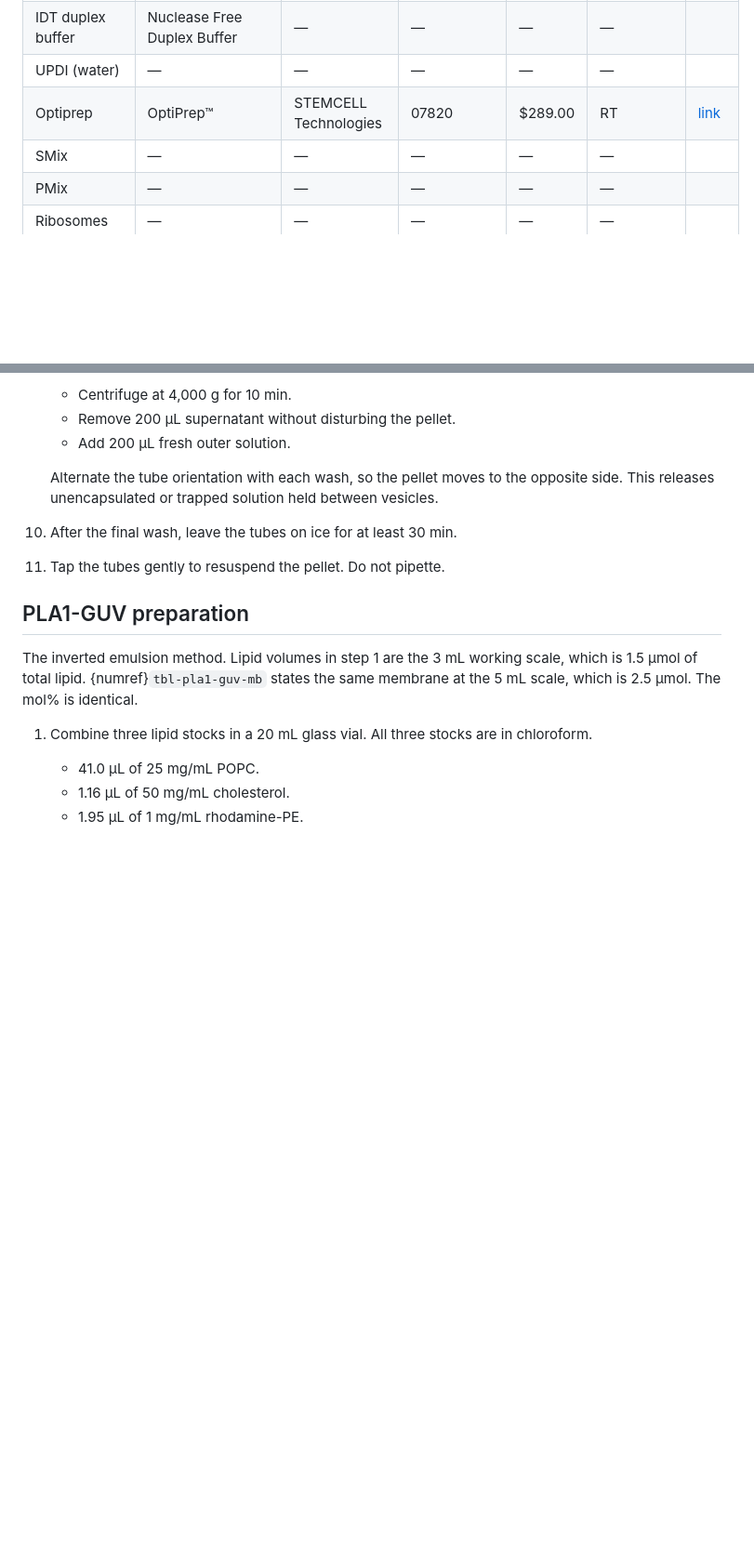
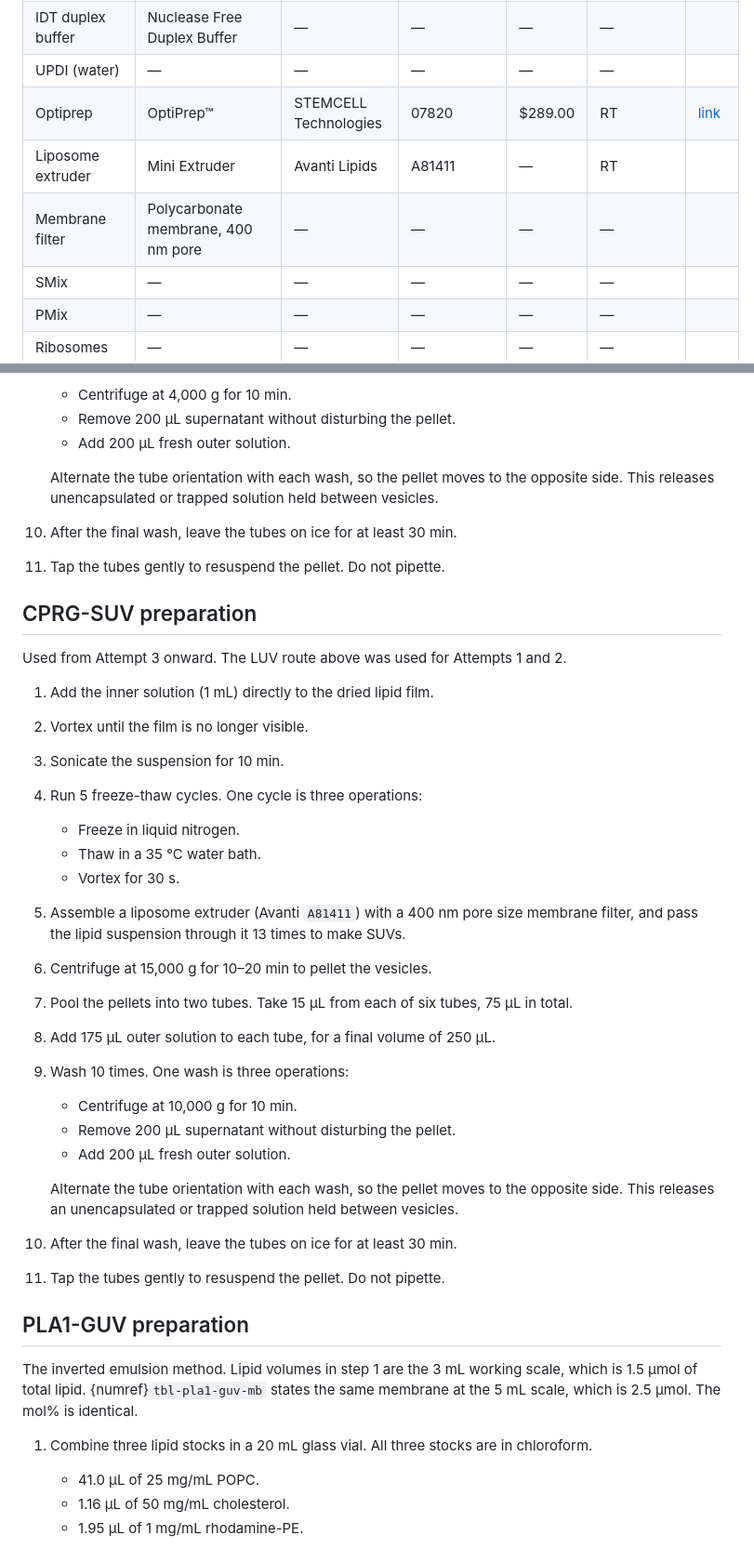
Before and after one commit to nucleus-eng/devstudio-board, a Markdown page: devnotes/devnote-swh-20260925-ph-sensor-in-solution/main.md, 2 parts joined by grey strips. Shown at 93% size. Drawn GitHub-style; blank space fills up the shorter version.

Commit message:
Add the CPRG-SUV preparation protocol
Supplied by SH. This was the largest gap on the page: Attempts 3 and 4 are
both SUV experiments and Attempt 4 is the one that worked, yet everything
the DevNote said about making SUVs was one clause in Attempt 3's prose,
"extruded them (through 400 nm membranes)".

Formatted to match CPRG-LUV preparation, including folding the alternating
orientation note into the wash step as a paragraph rather than a separate
numbered step, since it describes how to do the washes.

Also adds the liposome extruder (Avanti A81411) and the 400 nm polycarbonate
membrane to tbl-reagents. Neither was listed, so the equipment the SUV route
depends on was absent from the reagents table.

Carried as written, with an inline REVIEW: step 7 says 15 uL from each of six
tubes is 75 uL, but that is 90. Step 8 adds 175 uL to reach 250 uL, which is
consistent with 75, so the tube count looks like the error and five tubes
would give 75. The sibling LUV protocol says six tubes for 90 uL and adds
160 uL, which is self-consistent. Not corrected here.

Two differences from the LUV route worth noting for anyone comparing them:
the pelleting spin is 15,000 g against 10,000 g, and the wash spin is
10,000 g against 4,000 g.

Co-Authored-By: Claude Opus 5 <noreply@anthropic.com>

```diff
--- a/devnotes/devnote-swh-20260925-ph-sensor-in-solution/main.md
+++ b/devnotes/devnote-swh-20260925-ph-sensor-in-solution/main.md
@@ -76,6 +76,8 @@ This DevNote describes a two-vesicle system that changes visible color in respon
 | IDT duplex buffer | Nuclease Free Duplex Buffer | — | — | — | — | |
 | UPDI (water) | — | — | — | — | — | |
 | Optiprep | OptiPrep™ | STEMCELL Technologies | 07820 | $289.00 | RT | [link](https://www.stemcell.com/products/optipreptm.html) |
+| Liposome extruder | Mini Extruder | Avanti Lipids | A81411 | — | RT | |
+| Membrane filter | Polycarbonate membrane, 400 nm pore | — | — | — | — | |
 | SMix | — | — | — | — | — | |
 | PMix | — | — | — | — | — | |
 | Ribosomes | — | — | — | — | — | |
@@ -213,6 +215,32 @@ flowchart TD
 
     Alternate the tube orientation with each wash, so the pellet moves to the
     opposite side. This releases unencapsulated or trapped solution held
+    between vesicles.
+10. After the final wash, leave the tubes on ice for at least 30 min.
+11. Tap the tubes gently to resuspend the pellet. Do not pipette.
+
+## CPRG-SUV preparation
+
+Used from Attempt 3 onward. The LUV route above was used for Attempts 1 and 2.
+
+1. Add the inner solution (1 mL) directly to the dried lipid film.
+2. Vortex until the film is no longer visible.
+3. Sonicate the suspension for 10 min.
+4. Run 5 freeze-thaw cycles. One cycle is three operations:
+    - Freeze in liquid nitrogen.
+    - Thaw in a 35 °C water bath.
+    - Vortex for 30 s.
+5. Assemble a liposome extruder (Avanti `A81411`) with a 400 nm pore size membrane filter, and pass the lipid suspension through it 13 times to make SUVs.
+6. Centrifuge at 15,000 g for 10–20 min to pellet the vesicles.
+7. Pool the pellets into two tubes. Take 15 µL from each of six tubes, 75 µL in total. <!-- REVIEW: 15 µL from six tubes is 90 µL, not 75. Step 8 adds 175 µL to reach 250 µL, which is consistent with 75, so the tube count is the likely error and five tubes would give 75. Carried as written. -->
+8. Add 175 µL outer solution to each tube, for a final volume of 250 µL.
+9. Wash 10 times. One wash is three operations:
+    - Centrifuge at 10,000 g for 10 min.
+    - Remove 200 µL supernatant without disturbing the pellet.
+    - Add 200 µL fresh outer solution.
+
+    Alternate the tube orientation with each wash, so the pellet moves to the
+    opposite side. This releases an unencapsulated or trapped solution held
     between vesicles.
 10. After the final wash, leave the tubes on ice for at least 30 min.
 11. Tap the tubes gently to resuspend the pellet. Do not pipette.
```
